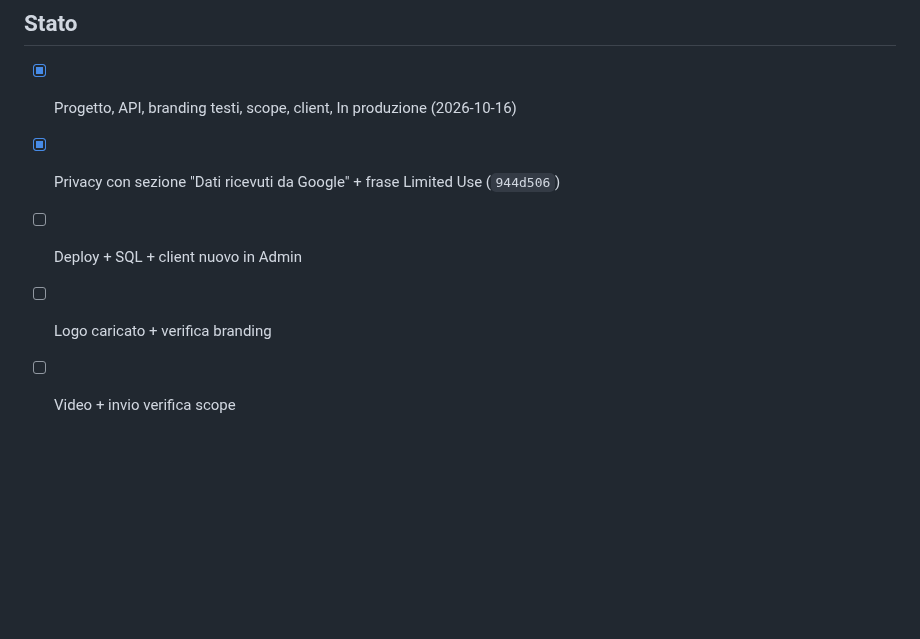
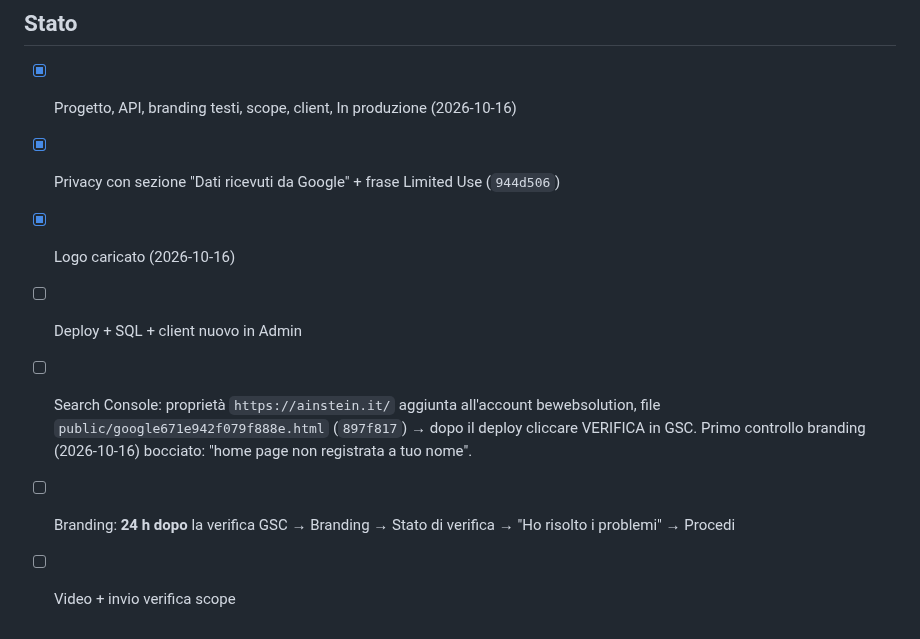
Before and after one commit to clembeweb/ainstein-seo-toolkit, a Markdown page: docs/VERIFICA-GOOGLE-OAUTH.md, the part around the change. GitHub-like rendering; blank space fills up the shorter version.

Commit message:
docs(verifica-google): branding bloccato dal dominio non verificato in GSC, prossimi passi
Co-Authored-By: Claude Opus 5.5 <noreply@anthropic.com>

```diff
--- a/docs/VERIFICA-GOOGLE-OAUTH.md
+++ b/docs/VERIFICA-GOOGLE-OAUTH.md
@@ -41,6 +41,10 @@ degli indirizzi, e come l'app usa i dati. Schermata di consenso in **inglese** (
 ## Stato
 - [x] Progetto, API, branding testi, scope, client, In produzione (2026-10-16)
 - [x] Privacy con sezione "Dati ricevuti da Google" + frase Limited Use (`944d506`)
+- [x] Logo caricato (2026-10-16)
 - [ ] Deploy + SQL + client nuovo in Admin
-- [ ] Logo caricato + verifica branding
+- [ ] Search Console: proprietà `https://ainstein.it/` aggiunta all'account bewebsolution, file
+      `public/google671e942f079f888e.html` (`897f817`) → dopo il deploy cliccare VERIFICA in GSC.
+      Primo controllo branding (2026-10-16) bocciato: "home page non registrata a tuo nome".
+- [ ] Branding: **24 h dopo** la verifica GSC → Branding → Stato di verifica → "Ho risolto i problemi" → Procedi
 - [ ] Video + invio verifica scope
```
